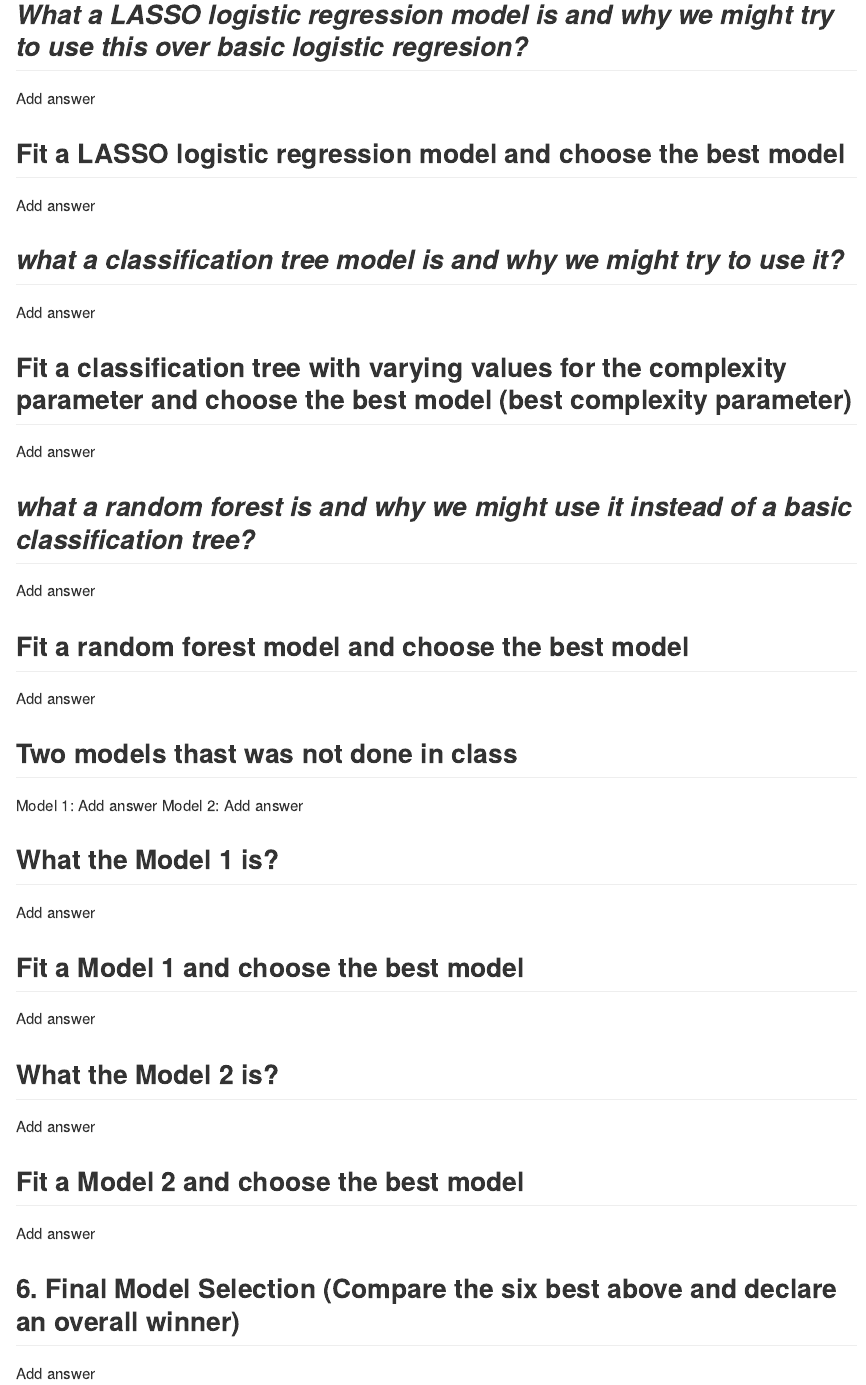
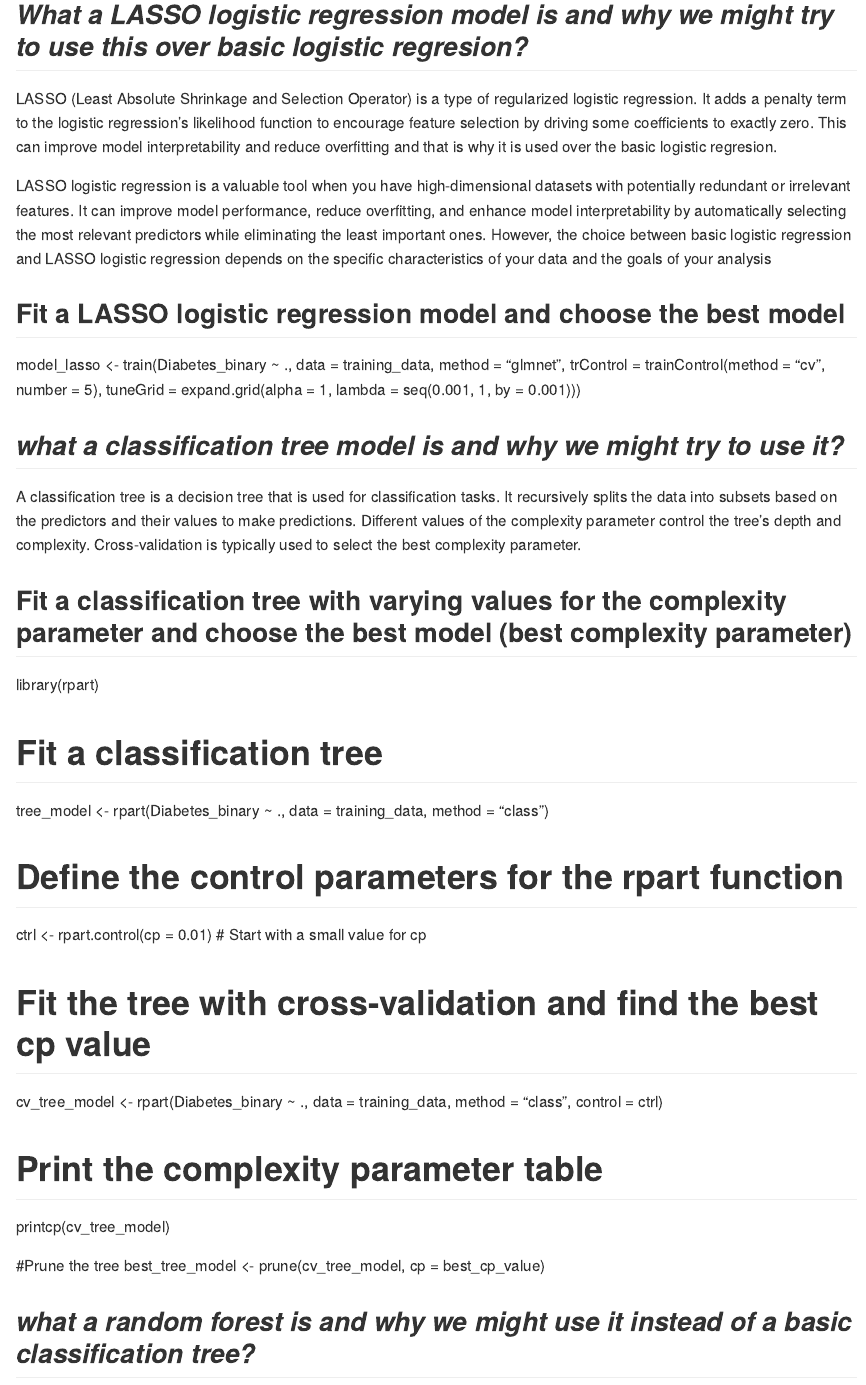
Before and after one commit to jgally/ST558_Project_3, an R Markdown document (Project 3.Rmd): the page in a window 1100 px wide, from 10190 px down. Rendered offline with R 4.5, knitr and Pandoc, with nearby package versions; some code elsewhere in the file could not run offline; long lines of code are wrapped.

Commit message:
Update Project 3.Rmd

```diff
--- a/Project 3.Rmd
+++ b/Project 3.Rmd
@@ -252,19 +252,40 @@ cat("The best model is Model", best_model_index, "with a log loss of", best_log_
 
 ## _What a LASSO logistic regression model is and why we might try to use this over basic logistic regresion?_
 
-Add answer
+LASSO (Least Absolute Shrinkage and Selection Operator) is a type of regularized logistic regression. It adds a penalty term to the logistic regression's likelihood function to encourage feature selection by driving some coefficients to exactly zero. This can improve model interpretability and reduce overfitting and that is why it is used over the basic logistic regresion.
+
+LASSO logistic regression is a valuable tool when you have high-dimensional datasets with potentially redundant or irrelevant features. It can improve model performance, reduce overfitting, and enhance model interpretability by automatically selecting the most relevant predictors while eliminating the least important ones. However, the choice between basic logistic regression and LASSO logistic regression depends on the specific characteristics of your data and the goals of your analysis
 
 ## Fit a LASSO logistic regression model and choose the best model
 
-Add answer
+model_lasso <- train(Diabetes_binary ~ ., data = training_data, method = "glmnet",
+                     trControl = trainControl(method = "cv", number = 5),
+                     tuneGrid = expand.grid(alpha = 1, lambda = seq(0.001, 1, by = 0.001)))
+
 
 ## _what a classification tree model is and why we might try to use it?_
 
-Add answer
+A classification tree is a decision tree that is used for classification tasks. It recursively splits the data into subsets based on the predictors and their values to make predictions. Different values of the complexity parameter control the tree's depth and complexity. Cross-validation is typically used to select the best complexity parameter.
 
 ## Fit a classification tree with varying values for the complexity parameter and choose the best model (best complexity parameter)
 
-Add answer
+library(rpart)
+
+# Fit a classification tree
+tree_model <- rpart(Diabetes_binary ~ ., data = training_data, method = "class")
+
+# Define the control parameters for the rpart function
+ctrl <- rpart.control(cp = 0.01) # Start with a small value for cp
+
+# Fit the tree with cross-validation and find the best cp value
+cv_tree_model <- rpart(Diabetes_binary ~ ., data = training_data, method = "class", control = ctrl)
+
+# Print the complexity parameter table
+printcp(cv_tree_model)
+
+#Prune the tree
+best_tree_model <- prune(cv_tree_model, cp = best_cp_value)
+
 
 ## _what a random forest is and why we might use it instead of a basic classification tree?_
 
```
